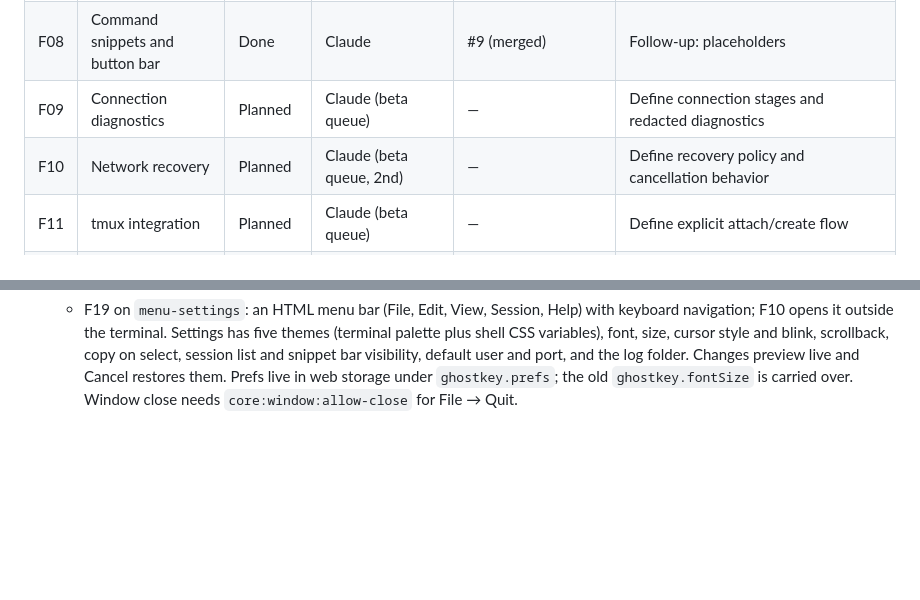
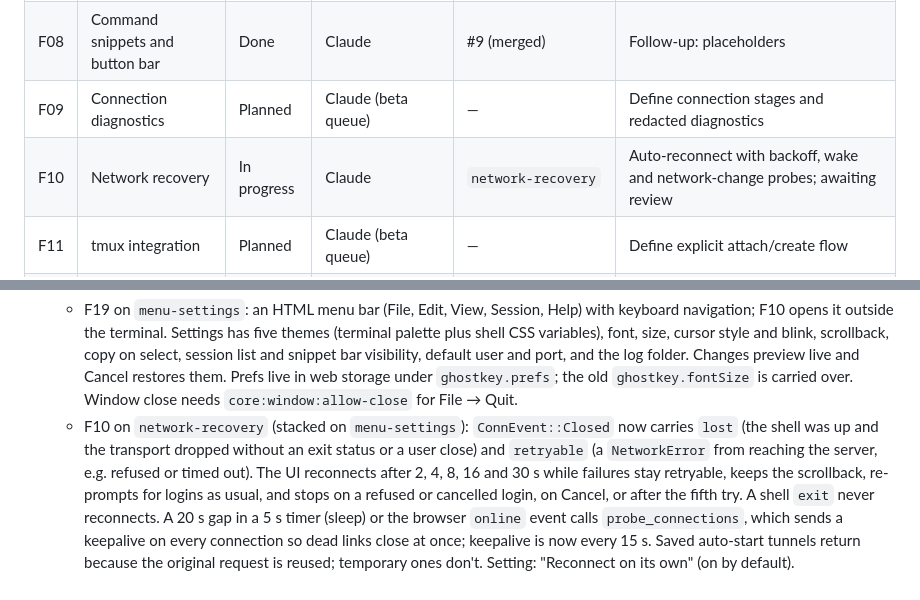
Before and after one commit to Anon0ne/GhostKey, a Markdown page: docs/FEATURE_ROADMAP.md, 2 parts joined by grey strips. Drawn GitHub-style; blank space fills up the shorter version.

```diff
--- a/docs/FEATURE_ROADMAP.md
+++ b/docs/FEATURE_ROADMAP.md
@@ -40,7 +40,7 @@ release ownership. This file was initialized on 2026-10-27 from the planning con
 | F07 | Import PuTTY and SSH config sessions | Done | Claude | #7 (merged) | Follow-up: try the PuTTY registry import on Windows |
 | F08 | Command snippets and button bar | Done | Claude | #9 (merged) | Follow-up: placeholders |
 | F09 | Connection diagnostics | Planned | Claude (beta queue) | — | Define connection stages and redacted diagnostics |
-| F10 | Network recovery | Planned | Claude (beta queue, 2nd) | — | Define recovery policy and cancellation behavior |
+| F10 | Network recovery | In progress | Claude | `network-recovery` | Auto-reconnect with backoff, wake and network-change probes; awaiting review |
 | F11 | tmux integration | Planned | Claude (beta queue) | — | Define explicit attach/create flow |
 | F12 | Workspace layouts | Planned | Claude (beta queue) | — | Coordinate with F01's pane/session model |
 | F13 | Host identity guardrails | Planned | Claude (beta queue) | — | Define host labels and production designation |
@@ -433,3 +433,13 @@ Copy this block into a dated entry below when starting or stopping work:
     Changes preview live and Cancel restores them. Prefs live in web storage under
     `ghostkey.prefs`; the old `ghostkey.fontSize` is carried over. Window close needs
     `core:window:allow-close` for File → Quit.
+  - F10 on `network-recovery` (stacked on `menu-settings`): `ConnEvent::Closed` now carries
+    `lost` (the shell was up and the transport dropped without an exit status or a user
+    close) and `retryable` (a `NetworkError` from reaching the server, e.g. refused or timed
+    out). The UI reconnects after 2, 4, 8, 16 and 30 s while failures stay retryable, keeps
+    the scrollback, re-prompts for logins as usual, and stops on a refused or cancelled login,
+    on Cancel, or after the fifth try. A shell `exit` never reconnects. A 20 s gap in a 5 s
+    timer (sleep) or the browser `online` event calls `probe_connections`, which sends a
+    keepalive on every connection so dead links close at once; keepalive is now every 15 s.
+    Saved auto-start tunnels return because the original request is reused; temporary ones
+    don't. Setting: "Reconnect on its own" (on by default).
```
Also changed, not shown: README.md (+5 -0 lines), docs/screenshots/reconnect.png (added), 8 other files.
